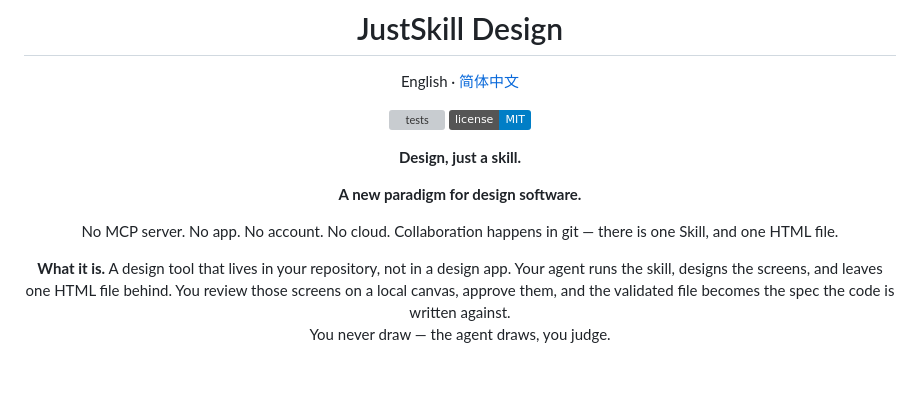
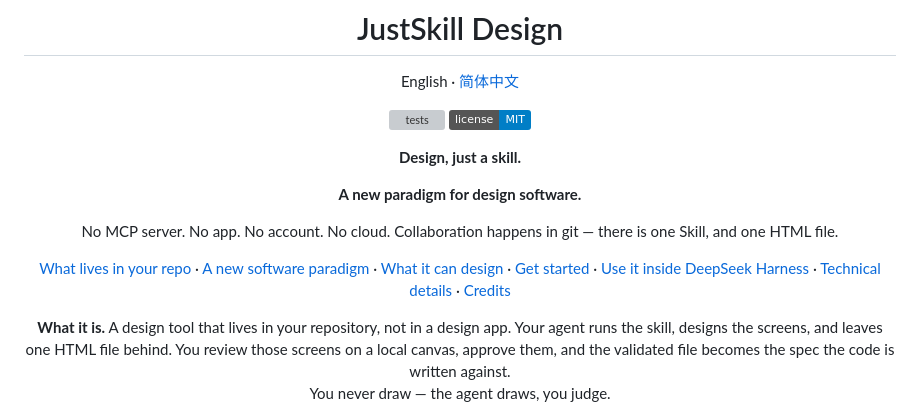
Before and after one commit to justskill-ai/justskill-design, a Markdown page: README.en.md, the part around the change. Drawn GitHub-style; badges without logos; blank space fills up the shorter version; grey boxes are pictures that could not be loaded.

Commit message:
docs: README 顶部加一排小节锚点
中英文 README 的 hero 居中区块里各加一行 7 个小节锚点，去掉寻找章节时的滚动成本。

```diff
--- a/README.en.md
+++ b/README.en.md
@@ -13,6 +13,8 @@ English · [简体中文](README.md)
 
 No MCP server. No app. No account. No cloud. Collaboration happens in git —
 there is one Skill, and one HTML file.
+
+[What lives in your repo](#what-lives-in-your-repo) · [A new software paradigm](#a-new-software-paradigm) · [What it can design](#what-it-can-design) · [Get started](#get-started) · [Use it inside DeepSeek Harness](#use-it-inside-deepseek-harness) · [Technical details](#technical-details) · [Credits](#credits)
 
 **What it is.** A design tool that lives in your repository, not in a design app.
 Your agent runs the skill, designs the screens, and leaves one HTML file behind.
```
Also changed, not shown: README.md (+2 -0 lines).
